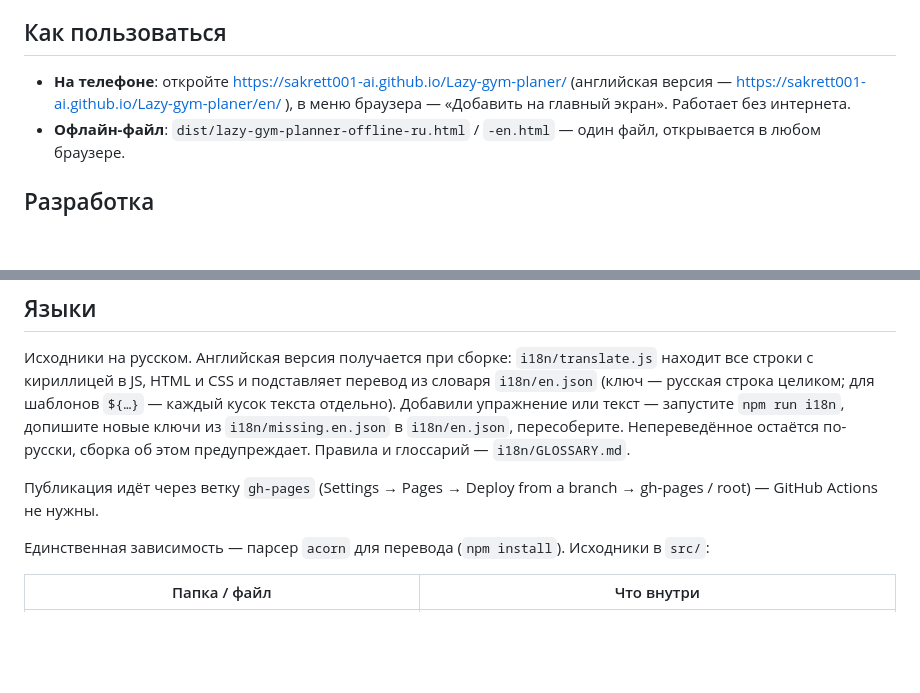
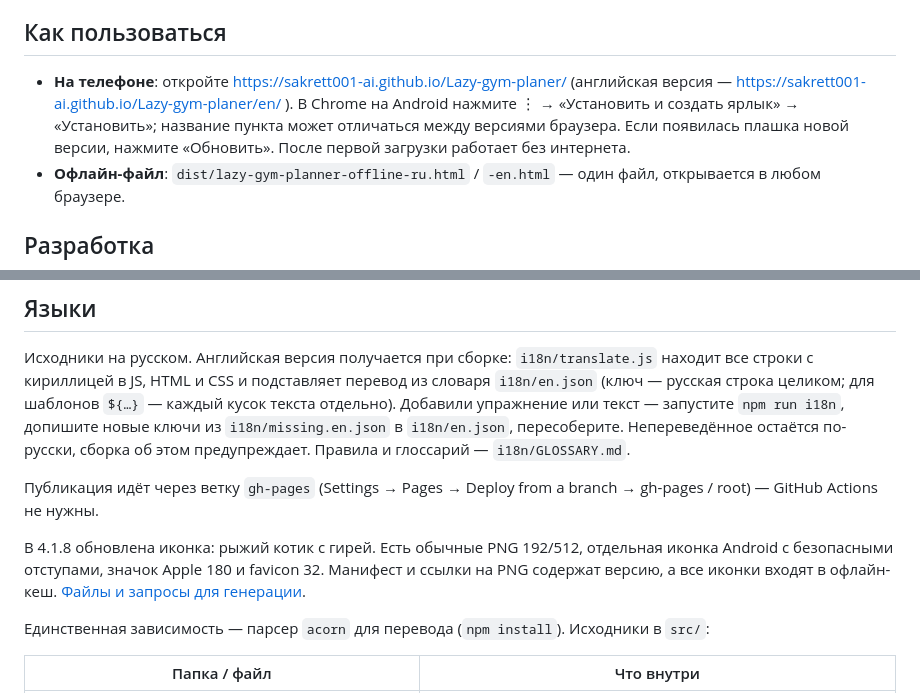
Before and after one commit to sakrett001-ai/Lazy-gym-planer, a Markdown page: README.md, 2 parts joined by grey strips. GitHub-like rendering; blank space fills up the shorter version.

Commit message:
4.1.8: refresh cat icon and version PWA assets

```diff
--- a/README.md
+++ b/README.md
@@ -4,7 +4,7 @@
 
 ## Как пользоваться
 
-- **На телефоне**: откройте https://sakrett001-ai.github.io/Lazy-gym-planer/ (английская версия — https://sakrett001-ai.github.io/Lazy-gym-planer/en/ ), в меню браузера — «Добавить на главный экран». Работает без интернета.
+- **На телефоне**: откройте https://sakrett001-ai.github.io/Lazy-gym-planer/ (английская версия — https://sakrett001-ai.github.io/Lazy-gym-planer/en/ ). В Chrome на Android нажмите ⋮ → «Установить и создать ярлык» → «Установить»; название пункта может отличаться между версиями браузера. Если появилась плашка новой версии, нажмите «Обновить». После первой загрузки работает без интернета.
 - **Офлайн-файл**: `dist/lazy-gym-planner-offline-ru.html` / `-en.html` — один файл, открывается в любом браузере.
 
 ## Разработка
@@ -23,6 +23,8 @@ npm run i18n         # проверить, какие русские строк
 Исходники на русском. Английская версия получается при сборке: `i18n/translate.js` находит все строки с кириллицей в JS, HTML и CSS и подставляет перевод из словаря `i18n/en.json` (ключ — русская строка целиком; для шаблонов `${…}` — каждый кусок текста отдельно). Добавили упражнение или текст — запустите `npm run i18n`, допишите новые ключи из `i18n/missing.en.json` в `i18n/en.json`, пересоберите. Непереведённое остаётся по-русски, сборка об этом предупреждает. Правила и глоссарий — `i18n/GLOSSARY.md`.
 
 Публикация идёт через ветку `gh-pages` (Settings → Pages → Deploy from a branch → gh-pages / root) — GitHub Actions не нужны.
+
+В 4.1.8 обновлена иконка: рыжий котик с гирей. Есть обычные PNG 192/512, отдельная иконка Android с безопасными отступами, значок Apple 180 и favicon 32. Манифест и ссылки на PNG содержат версию, а все иконки входят в офлайн-кеш. [Файлы и запросы для генерации](docs/app-icon.md).
 
 Единственная зависимость — парсер `acorn` для перевода (`npm install`). Исходники в `src/`:
 
```
Also changed, not shown: docs/app-icon.md (added, +20 -0 lines), src/apple-touch-icon.png (added), src/favicon-32.png (added), src/icon-192.png, src/icon-512.png, src/icon-maskable-512.png, 6 other files.
